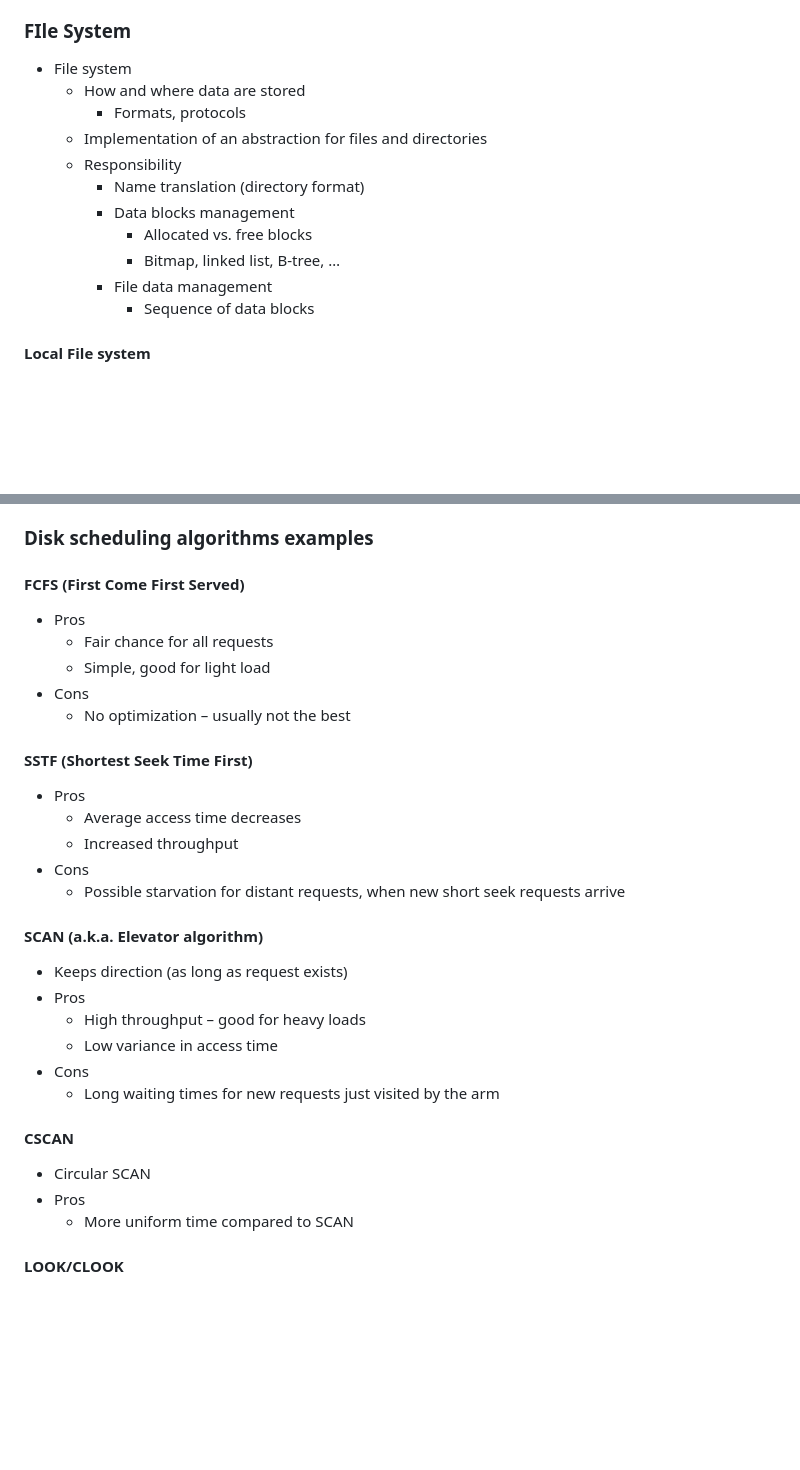
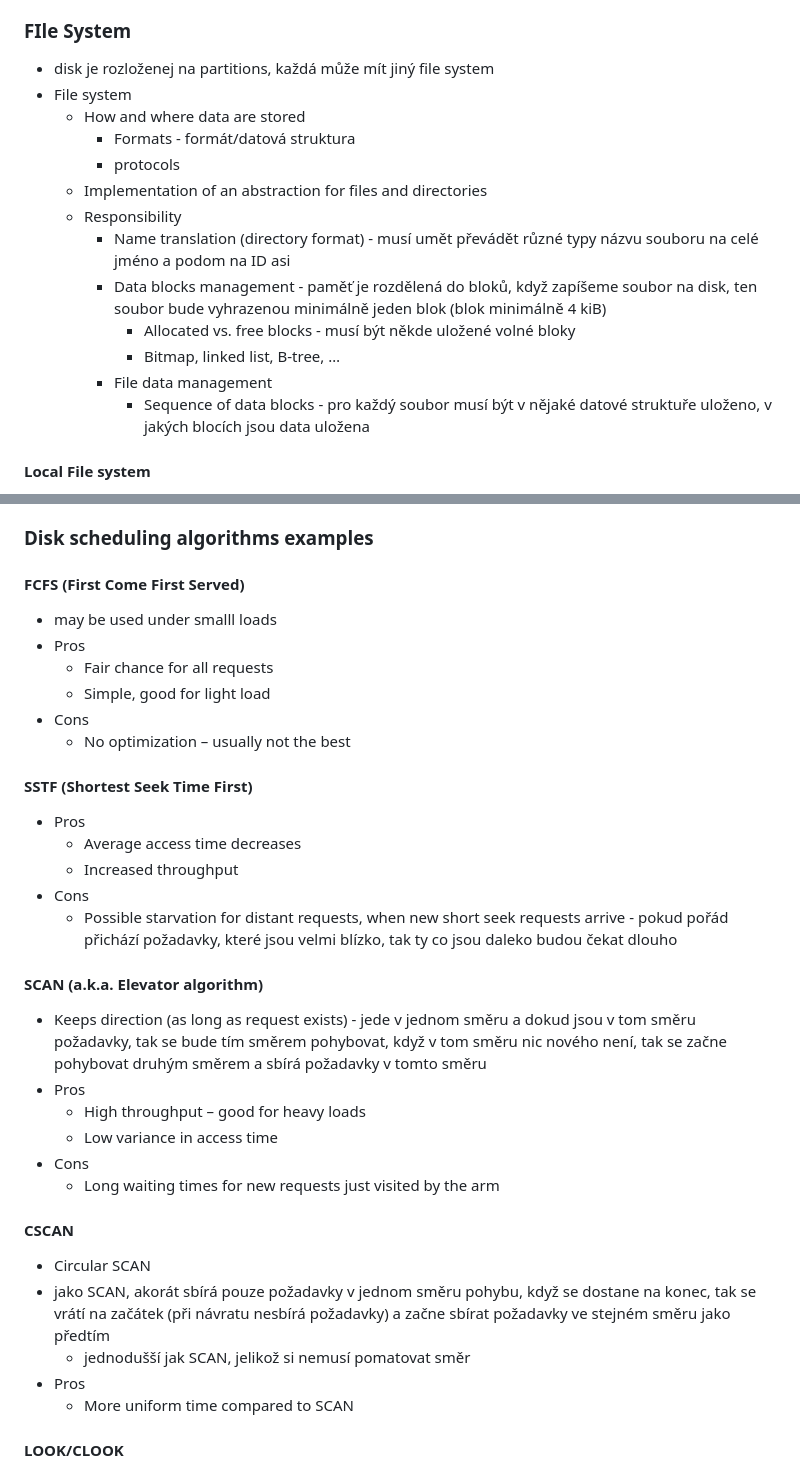
Before and after one commit to jarosmat/SchoolWork, a Markdown page: ComputerSystems/Lectures/prednaska9.md, 2 parts joined by grey strips. GitHub-like rendering; blank space fills up the shorter version.

```diff
--- a/ComputerSystems/Lectures/prednaska9.md
+++ b/ComputerSystems/Lectures/prednaska9.md
@@ -480,17 +480,19 @@ přístupů k zařízení (uživatel to nevidí, o to se staraá kernel), takže
   - Requires special handling in path processing (“follow symlinks”)
     - Often hidden in basic system tools or programming runtime libraries
 ### FIle System
+- disk je rozloženej na partitions, každá může mít jiný file system
 - File system
   - How and where data are stored
-    - Formats, protocols
+    - Formats - formát/datová struktura
+    - protocols
   - Implementation of an abstraction for files and directories
   - Responsibility
-    - Name translation (directory format)
-    - Data blocks management
-      - Allocated vs. free blocks
+    - Name translation (directory format) - musí umět převádět různé typy názvu souboru na celé jméno a podom na ID asi
+    - Data blocks management - paměť je rozdělená do bloků, když zapíšeme soubor na disk, ten soubor bude vyhrazenou minimálně jeden blok (blok minimálně 4 kiB)
+      - Allocated vs. free blocks - musí být někde uložené volné bloky
       - Bitmap, linked list, B-tree, …
     - File data management
-      - Sequence of data blocks
+      - Sequence of data blocks - pro každý soubor musí být v nějaké datové struktuře uloženo, v jakých blocích jsou data uložena
 #### Local File system
 - Stored on HDD, SSD, removable media
 - FAT, NTFS, ext234, XFS, …
@@ -541,6 +571,7 @@ přístupů k zařízení (uživatel to nevidí, o to se staraá kernel), takže
     - Initial position - 50
 ### Disk scheduling algorithms examples
 #### FCFS (First Come First Served)
+- may be used under smalll loads
 - Pros
   - Fair chance for all requests
   - Simple, good for light load
@@ -551,9 +582,9 @@ přístupů k zařízení (uživatel to nevidí, o to se staraá kernel), takže
   - Average access time decreases
   - Increased throughput
 - Cons
-  - Possible starvation for distant requests, when new short seek requests arrive
+  - Possible starvation for distant requests, when new short seek requests arrive - pokud pořád přichází požadavky, které jsou velmi blízko, tak ty co jsou daleko budou čekat dlouho
 #### SCAN (a.k.a. Elevator algorithm)
-- Keeps direction (as long as request exists)
+- Keeps direction (as long as request exists) - jede v jednom směru a dokud jsou v tom směru požadavky, tak se bude tím směrem pohybovat, když v tom směru nic nového není, tak se začne pohybovat druhým směrem a sbírá požadavky v tomto směru
 - Pros
   - High throughput – good for heavy loads
   - Low variance in access time
@@ -561,6 +592,8 @@ přístupů k zařízení (uživatel to nevidí, o to se staraá kernel), takže
   - Long waiting times for new requests just visited by the arm
 #### CSCAN
 - Circular SCAN
+- jako SCAN, akorát sbírá pouze požadavky v jednom směru pohybu, když se dostane na konec, tak se vrátí na začátek (při návratu nesbírá požadavky) a začne sbírat požadavky ve stejném směru jako předtím
+  - jednodušší jak SCAN, jelikož si nemusí pomatovat směr
 - Pros
   - More uniform time compared to SCAN
 #### LOOK/CLOOK
```
Also changed, not shown: other parts of ComputerSystems/Lectures/prednaska9.md (+34 -6 lines).
